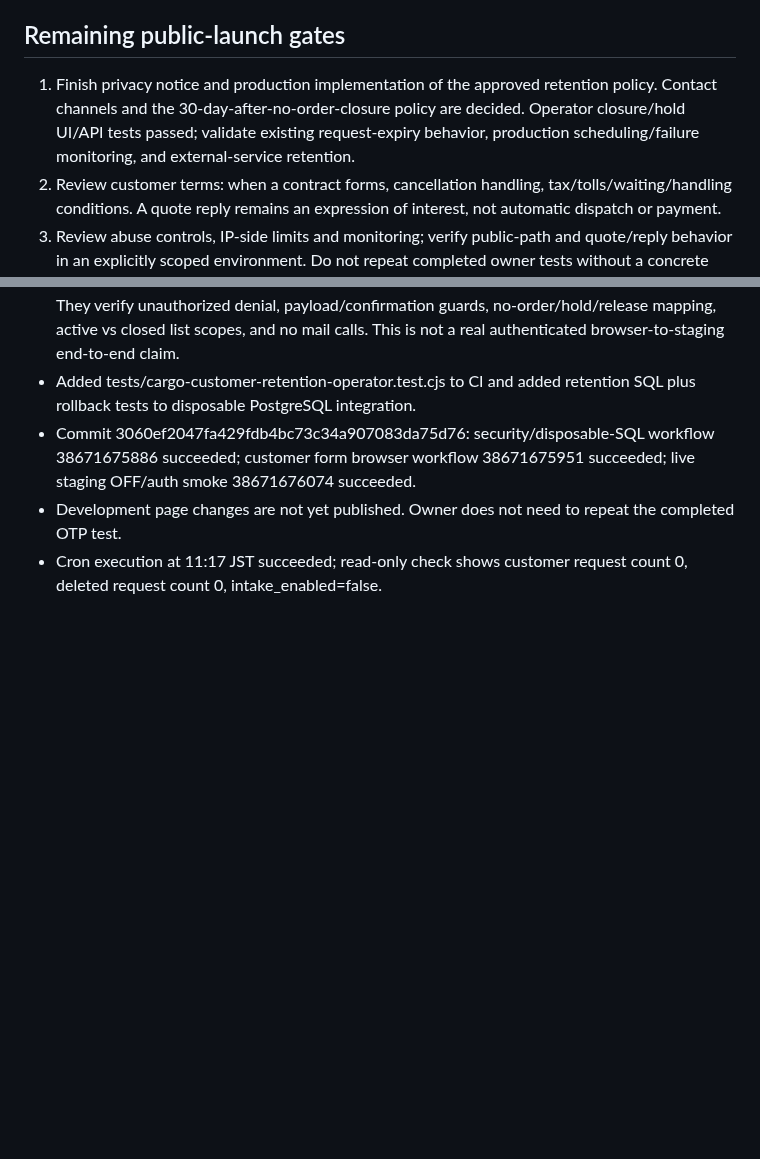
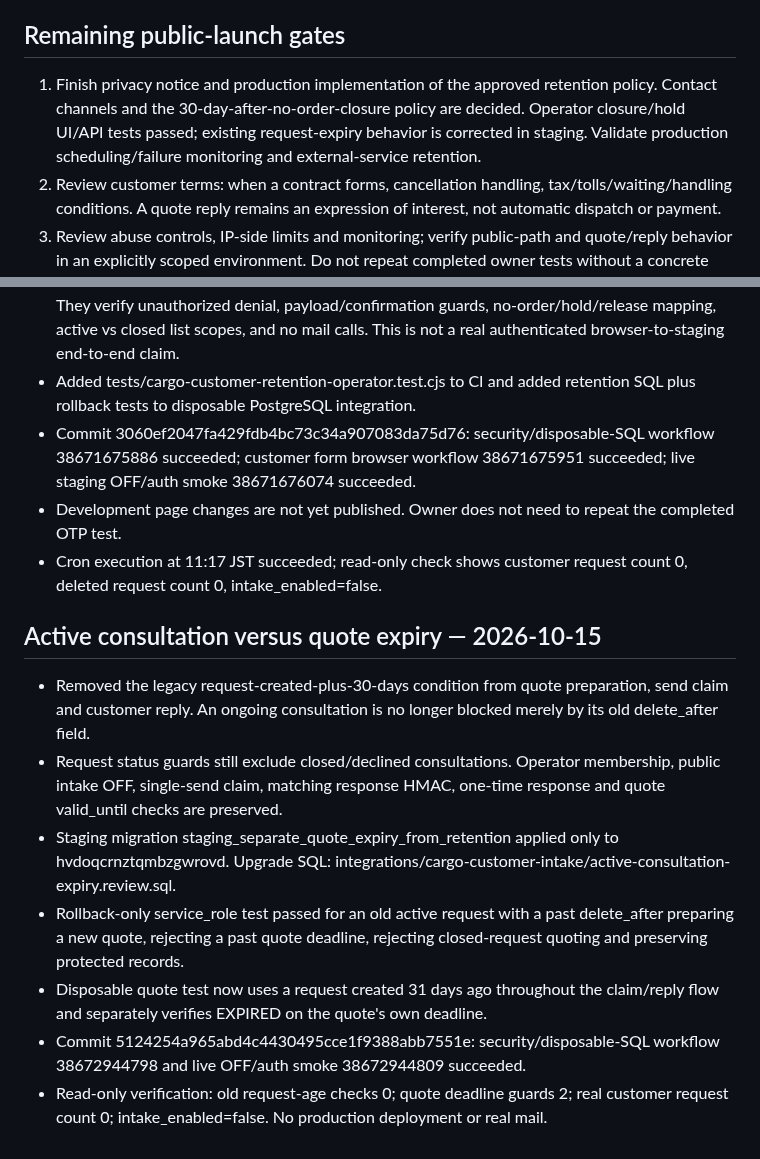
Before and after one commit to yuka19910307-create/rainbow-driver, a Markdown page: docs/cargo-release-readiness-20261015.md, 2 parts joined by grey strips. Drawn GitHub-style; blank space fills up the shorter version.

Commit message:
Record active consultation expiry fix and passing SQL checks

```diff
--- a/docs/cargo-release-readiness-20261015.md
+++ b/docs/cargo-release-readiness-20261015.md
@@ -32,7 +32,7 @@ This record supersedes older progress statements, not security constraints. Publ
 
 ## Remaining public-launch gates
 
-1. Finish privacy notice and production implementation of the approved retention policy. Contact channels and the 30-day-after-no-order-closure policy are decided. Operator closure/hold UI/API tests passed; validate existing request-expiry behavior, production scheduling/failure monitoring, and external-service retention.
+1. Finish privacy notice and production implementation of the approved retention policy. Contact channels and the 30-day-after-no-order-closure policy are decided. Operator closure/hold UI/API tests passed; existing request-expiry behavior is corrected in staging. Validate production scheduling/failure monitoring and external-service retention.
 2. Review customer terms: when a contract forms, cancellation handling, tax/tolls/waiting/handling conditions. A quote reply remains an expression of interest, not automatic dispatch or payment.
 3. Review abuse controls, IP-side limits and monitoring; verify public-path and quote/reply behavior in an explicitly scoped environment. Do not repeat completed owner tests without a concrete reason.
 4. Prepare and review production configuration/migration/site changes and rollback plan. Do not copy secrets through chat or GitHub. Do not merge the entire development branch blindly.
@@ -58,3 +58,13 @@ No production deployment or public intake enablement was performed in this step.
 - Commit 3060ef2047fa429fdb4bc73c34a907083da75d76: security/disposable-SQL workflow 38671675886 succeeded; customer form browser workflow 38671675951 succeeded; live staging OFF/auth smoke 38671676074 succeeded.
 - Development page changes are not yet published. Owner does not need to repeat the completed OTP test.
 - Cron execution at 11:17 JST succeeded; read-only check shows customer request count 0, deleted request count 0, intake_enabled=false.
+
+## Active consultation versus quote expiry — 2026-10-15
+
+- Removed the legacy request-created-plus-30-days condition from quote preparation, send claim and customer reply. An ongoing consultation is no longer blocked merely by its old delete_after field.
+- Request status guards still exclude closed/declined consultations. Operator membership, public intake OFF, single-send claim, matching response HMAC, one-time response and quote valid_until checks are preserved.
+- Staging migration staging_separate_quote_expiry_from_retention applied only to hvdoqcrnztqmbzgwrovd. Upgrade SQL: integrations/cargo-customer-intake/active-consultation-expiry.review.sql.
+- Rollback-only service_role test passed for an old active request with a past delete_after preparing a new quote, rejecting a past quote deadline, rejecting closed-request quoting and preserving protected records.
+- Disposable quote test now uses a request created 31 days ago throughout the claim/reply flow and separately verifies EXPIRED on the quote's own deadline.
+- Commit 5124254a965abd4c4430495cce1f9388abb7551e: security/disposable-SQL workflow 38672944798 and live OFF/auth smoke 38672944809 succeeded.
+- Read-only verification: old request-age checks 0; quote deadline guards 2; real customer request count 0; intake_enabled=false. No production deployment or real mail.
```
